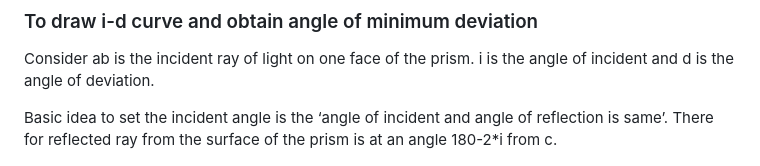
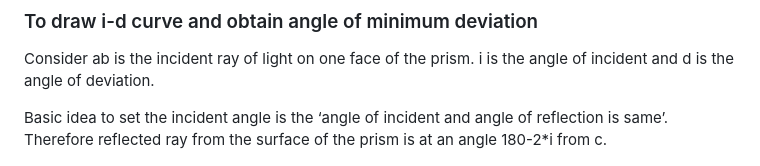
Before and after one commit to virtual-labs/exp-spectrometer-i-d-curve-amrt, a Markdown page: experiment/procedure.md, the part around the change. Drawn GitHub-style.

```diff
--- a/experiment/procedure.md
+++ b/experiment/procedure.md
@@ -58,7 +58,7 @@ Refer to "Angle of prism" experiment.
 
 Consider ab is the incident ray of light on one face of the prism. i is the angle of incident and d is the angle of deviation.
 
-Basic idea to set the incident angle is the ‘angle of incident and angle of reflection is same’. There for reflected ray from the surface of the prism is at an angle 180-2*i from c.
+Basic idea to set the incident angle is the ‘angle of incident and angle of reflection is same’. Therefore reflected ray from the surface of the prism is at an angle 180-2*i from c.
 
 
 <div style="display: block; margin-left: auto; margin-right: auto; text-align: center; width: fit-content;">
```
